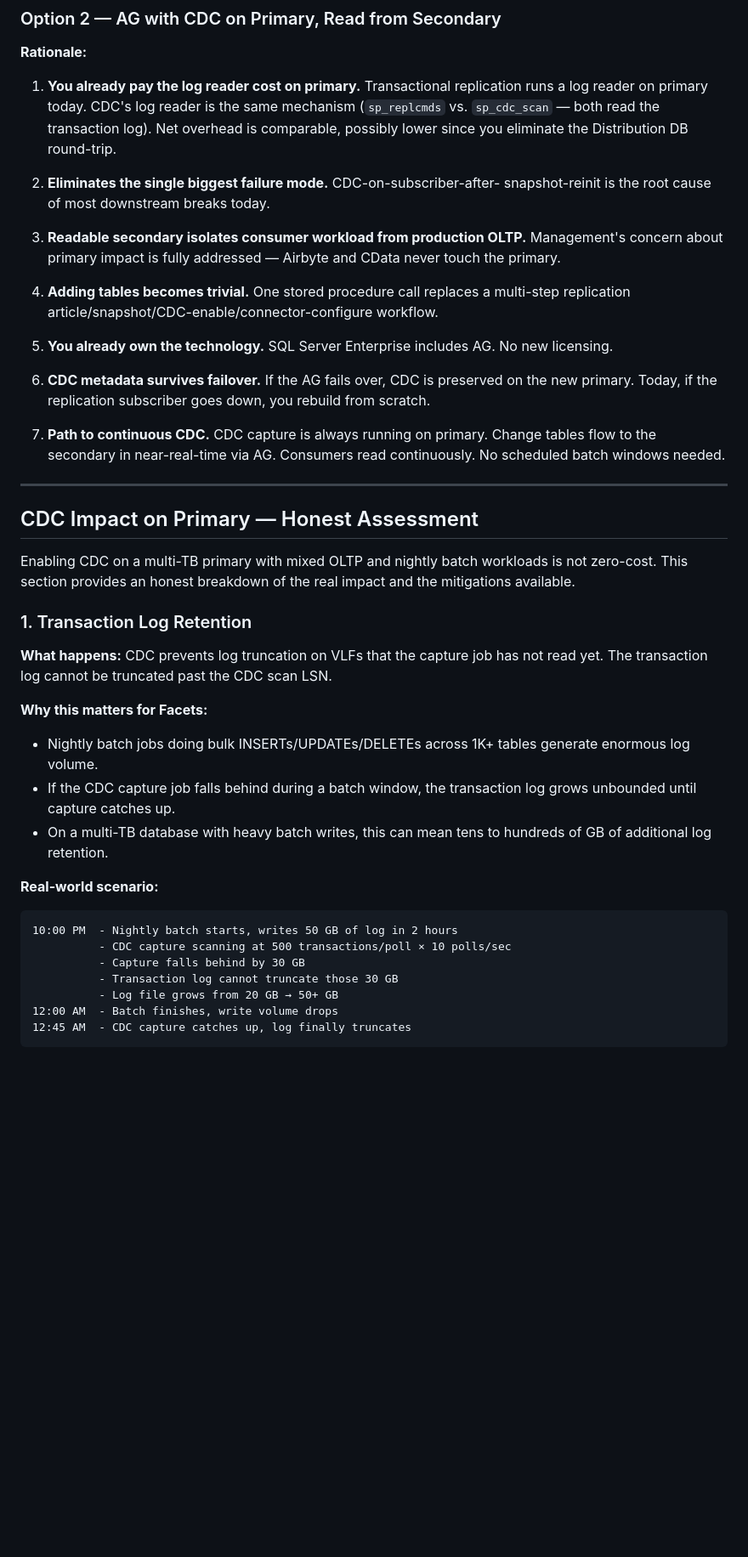
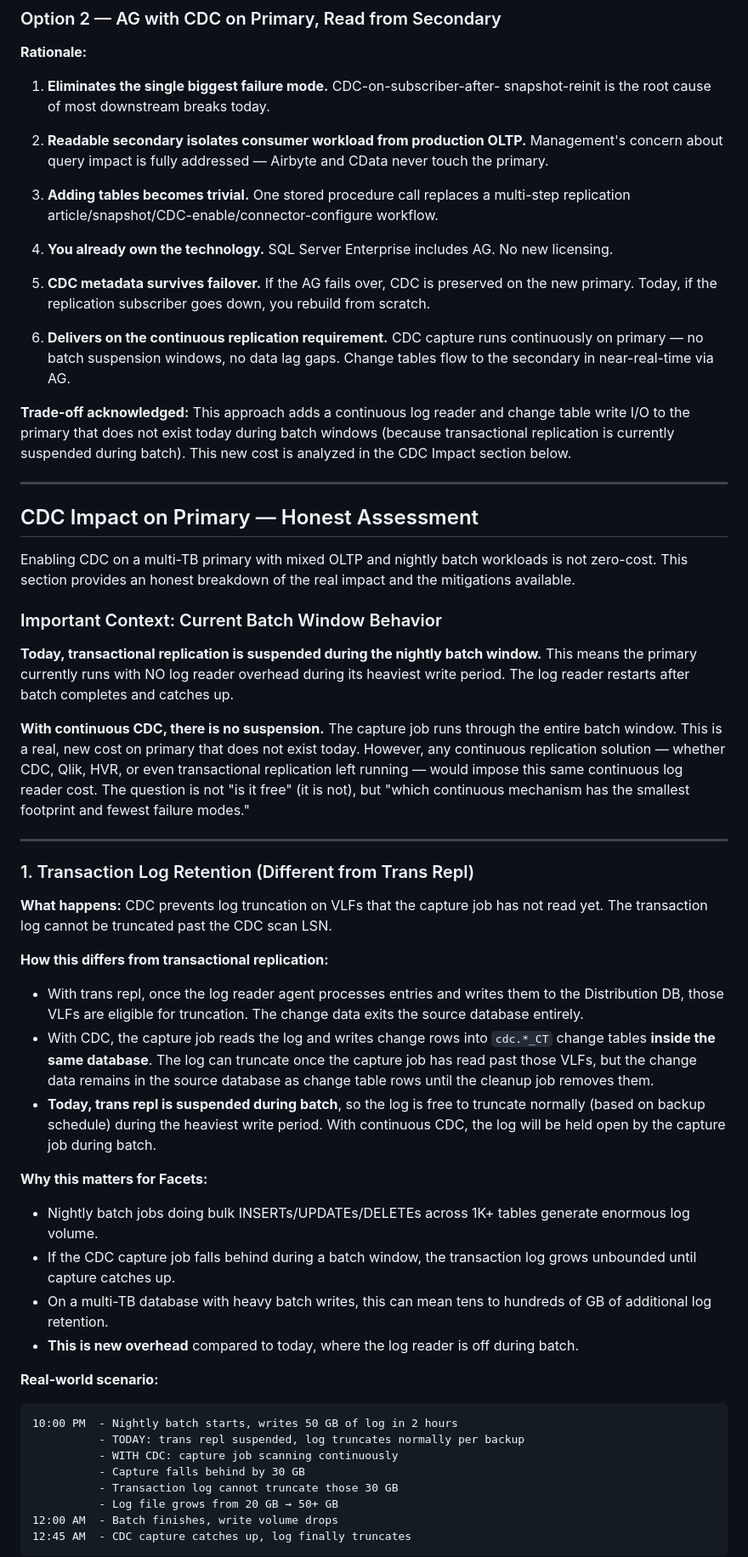
Before and after one commit to hmnlvl007/azure-solutions, a Markdown page: Facets_CDC_Replication_Architecture_Recommendation.md, the part around one of its changes. Shown at 85% size. Rendered like a GitHub page; blank space fills up the shorter version.

````diff
--- a/Facets_CDC_Replication_Architecture_Recommendation.md
+++ b/Facets_CDC_Replication_Architecture_Recommendation.md
@@ -210,32 +210,31 @@ Drop transactional replication.
 
 **Rationale:**
 
-1. **You already pay the log reader cost on primary.** Transactional replication
-   runs a log reader on primary today. CDC's log reader is the same mechanism
-   (`sp_replcmds` vs. `sp_cdc_scan` — both read the transaction log). Net
-   overhead is comparable, possibly lower since you eliminate the Distribution DB
-   round-trip.
-
-2. **Eliminates the single biggest failure mode.** CDC-on-subscriber-after-
+1. **Eliminates the single biggest failure mode.** CDC-on-subscriber-after-
    snapshot-reinit is the root cause of most downstream breaks today.
 
-3. **Readable secondary isolates consumer workload from production OLTP.**
-   Management's concern about primary impact is fully addressed — Airbyte and
+2. **Readable secondary isolates consumer workload from production OLTP.**
+   Management's concern about query impact is fully addressed — Airbyte and
    CData never touch the primary.
 
-4. **Adding tables becomes trivial.** One stored procedure call replaces a
+3. **Adding tables becomes trivial.** One stored procedure call replaces a
    multi-step replication article/snapshot/CDC-enable/connector-configure workflow.
 
-5. **You already own the technology.** SQL Server Enterprise includes AG. No new
+4. **You already own the technology.** SQL Server Enterprise includes AG. No new
    licensing.
 
-6. **CDC metadata survives failover.** If the AG fails over, CDC is preserved on
+5. **CDC metadata survives failover.** If the AG fails over, CDC is preserved on
    the new primary. Today, if the replication subscriber goes down, you rebuild
    from scratch.
 
-7. **Path to continuous CDC.** CDC capture is always running on primary. Change
-   tables flow to the secondary in near-real-time via AG. Consumers read
-   continuously. No scheduled batch windows needed.
+6. **Delivers on the continuous replication requirement.** CDC capture runs
+   continuously on primary — no batch suspension windows, no data lag gaps.
+   Change tables flow to the secondary in near-real-time via AG.
+
+**Trade-off acknowledged:** This approach adds a continuous log reader and change
+table write I/O to the primary that does not exist today during batch windows
+(because transactional replication is currently suspended during batch). This new
+cost is analyzed in the CDC Impact section below.
 
 ---
 
@@ -245,10 +244,39 @@ Enabling CDC on a multi-TB primary with mixed OLTP and nightly batch workloads
 is not zero-cost. This section provides an honest breakdown of the real impact
 and the mitigations available.
 
-### 1. Transaction Log Retention
+### Important Context: Current Batch Window Behavior
+
+**Today, transactional replication is suspended during the nightly batch window.**
+This means the primary currently runs with NO log reader overhead during its
+heaviest write period. The log reader restarts after batch completes and catches
+up.
+
+**With continuous CDC, there is no suspension.** The capture job runs through the
+entire batch window. This is a real, new cost on primary that does not exist
+today. However, any continuous replication solution — whether CDC, Qlik, HVR, or
+even transactional replication left running — would impose this same continuous
+log reader cost. The question is not "is it free" (it is not), but "which
+continuous mechanism has the smallest footprint and fewest failure modes."
+
+---
+
+### 1. Transaction Log Retention (Different from Trans Repl)
 
 **What happens:** CDC prevents log truncation on VLFs that the capture job has
 not read yet. The transaction log cannot be truncated past the CDC scan LSN.
+
+**How this differs from transactional replication:**
+
+- With trans repl, once the log reader agent processes entries and writes them to
+  the Distribution DB, those VLFs are eligible for truncation. The change data
+  exits the source database entirely.
+- With CDC, the capture job reads the log and writes change rows into
+  `cdc.*_CT` change tables **inside the same database**. The log can truncate
+  once the capture job has read past those VLFs, but the change data remains in
+  the source database as change table rows until the cleanup job removes them.
+- **Today, trans repl is suspended during batch**, so the log is free to truncate
+  normally (based on backup schedule) during the heaviest write period. With
+  continuous CDC, the log will be held open by the capture job during batch.
 
 **Why this matters for Facets:**
 
@@ -258,12 +286,15 @@ not read yet. The transaction log cannot be truncated past the CDC scan LSN.
   grows unbounded until capture catches up.
 - On a multi-TB database with heavy batch writes, this can mean tens to hundreds
   of GB of additional log retention.
+- **This is new overhead** compared to today, where the log reader is off during
+  batch.
 
 **Real-world scenario:**
 
 ```
 10:00 PM  - Nightly batch starts, writes 50 GB of log in 2 hours
-          - CDC capture scanning at 500 transactions/poll × 10 polls/sec
+          - TODAY: trans repl suspended, log truncates normally per backup
+          - WITH CDC: capture job scanning continuously
           - Capture falls behind by 30 GB
           - Transaction log cannot truncate those 30 GB
           - Log file grows from 20 GB → 50+ GB
````
Also changed, not shown: other parts of Facets_CDC_Replication_Architecture_Recommendation.md (+66 -34 lines).
